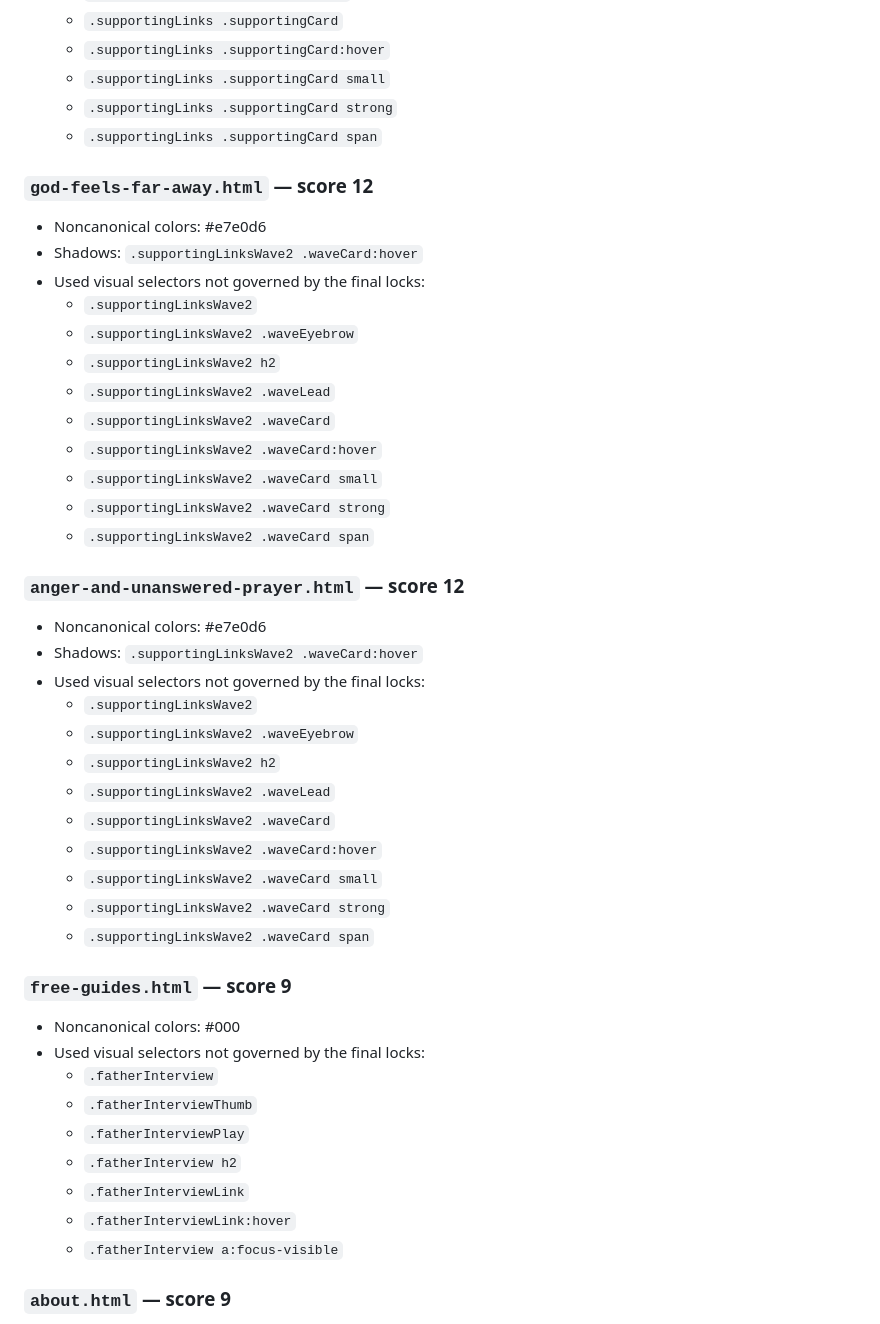
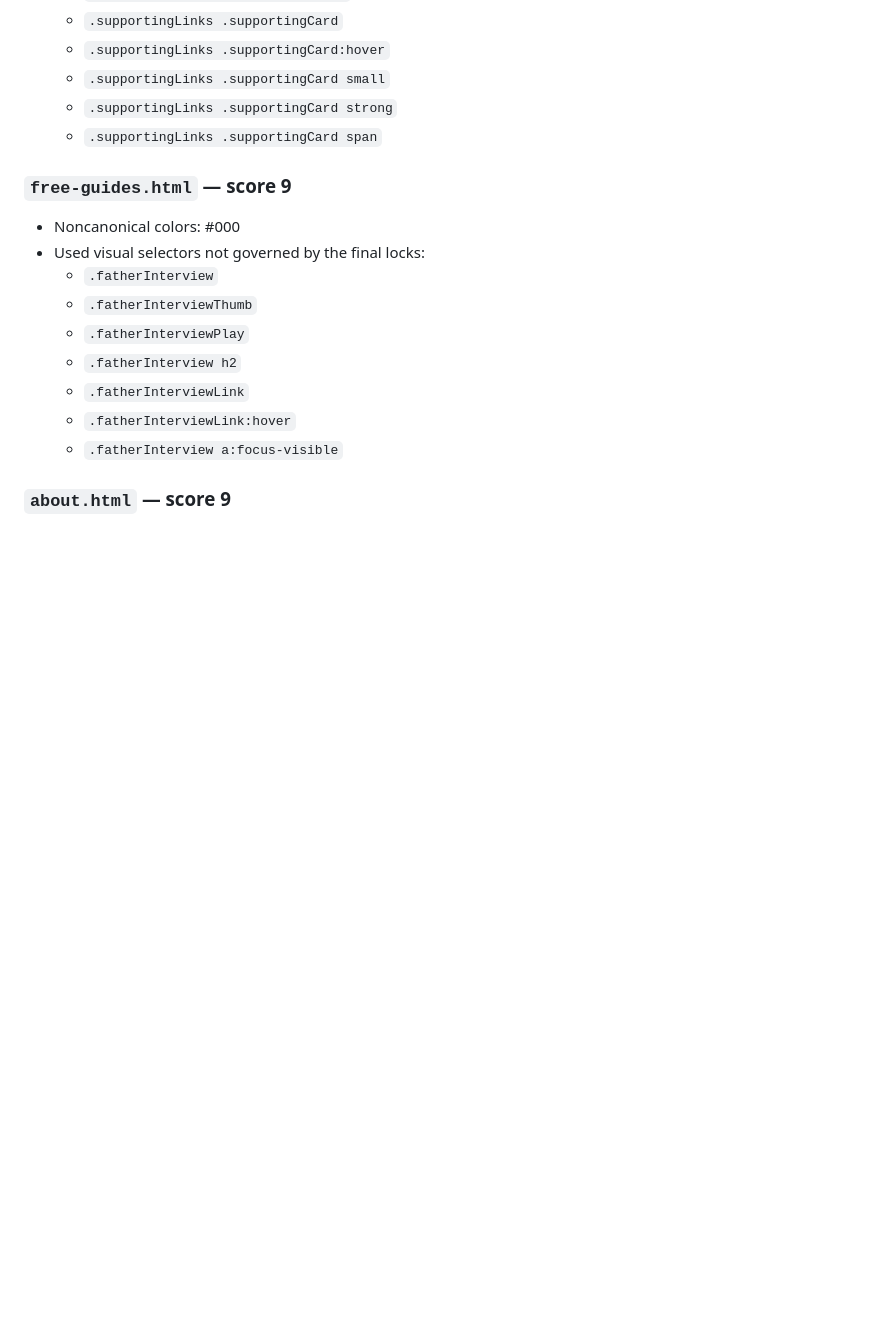
Before and after one commit to tatethrondson/answers-for-a-broken-heart, a Markdown page: BODY-STYLE-AUDIT.md, the part around one of its changes. Rendered like a GitHub page; blank space fills up the shorter version.

```diff
--- a/BODY-STYLE-AUDIT.md
+++ b/BODY-STYLE-AUDIT.md
@@ -165,34 +136,6 @@ This audit checks only page-specific visual CSS selectors that are **actually us
   - `.supportingLinks .supportingCard small`
   - `.supportingLinks .supportingCard strong`
   - `.supportingLinks .supportingCard span`
-
-### `god-feels-far-away.html` — score 12
-- Noncanonical colors: #e7e0d6
-- Shadows: `.supportingLinksWave2 .waveCard:hover`
-- Used visual selectors not governed by the final locks:
-  - `.supportingLinksWave2`
-  - `.supportingLinksWave2 .waveEyebrow`
-  - `.supportingLinksWave2 h2`
-  - `.supportingLinksWave2 .waveLead`
-  - `.supportingLinksWave2 .waveCard`
-  - `.supportingLinksWave2 .waveCard:hover`
-  - `.supportingLinksWave2 .waveCard small`
-  - `.supportingLinksWave2 .waveCard strong`
-  - `.supportingLinksWave2 .waveCard span`
-
-### `anger-and-unanswered-prayer.html` — score 12
-- Noncanonical colors: #e7e0d6
-- Shadows: `.supportingLinksWave2 .waveCard:hover`
-- Used visual selectors not governed by the final locks:
-  - `.supportingLinksWave2`
-  - `.supportingLinksWave2 .waveEyebrow`
-  - `.supportingLinksWave2 h2`
-  - `.supportingLinksWave2 .waveLead`
-  - `.supportingLinksWave2 .waveCard`
-  - `.supportingLinksWave2 .waveCard:hover`
-  - `.supportingLinksWave2 .waveCard small`
-  - `.supportingLinksWave2 .waveCard strong`
-  - `.supportingLinksWave2 .waveCard span`
 
 ### `free-guides.html` — score 9
 - Noncanonical colors: #000
```
Also changed, not shown: other parts of BODY-STYLE-AUDIT.md (+66 -65 lines).
